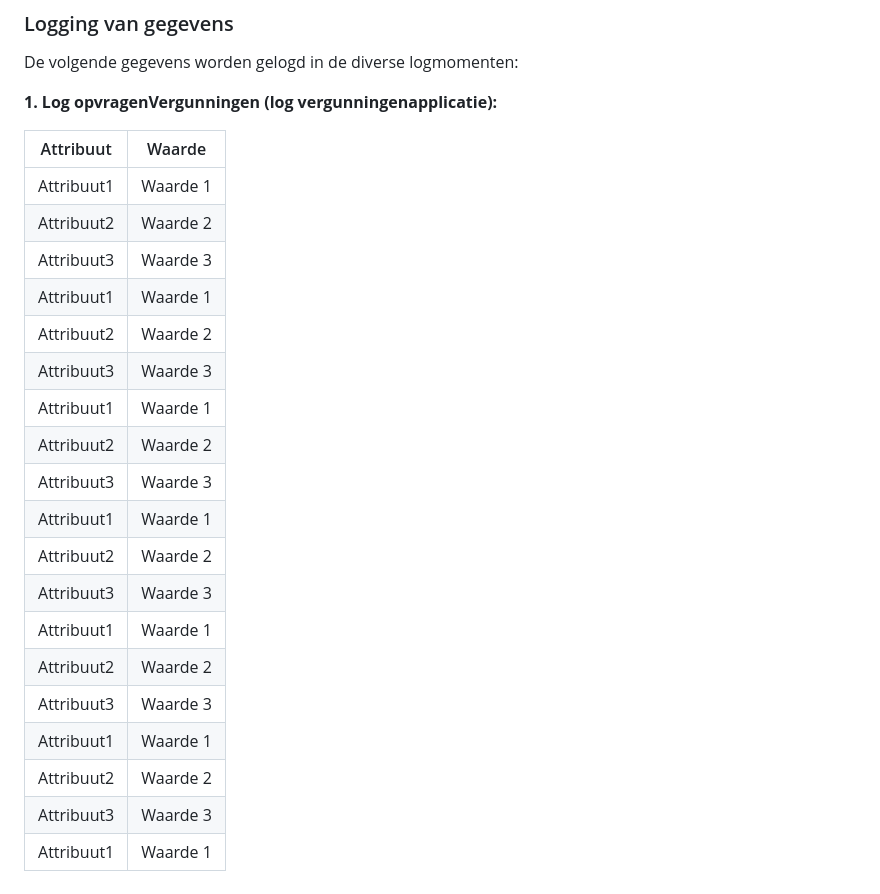
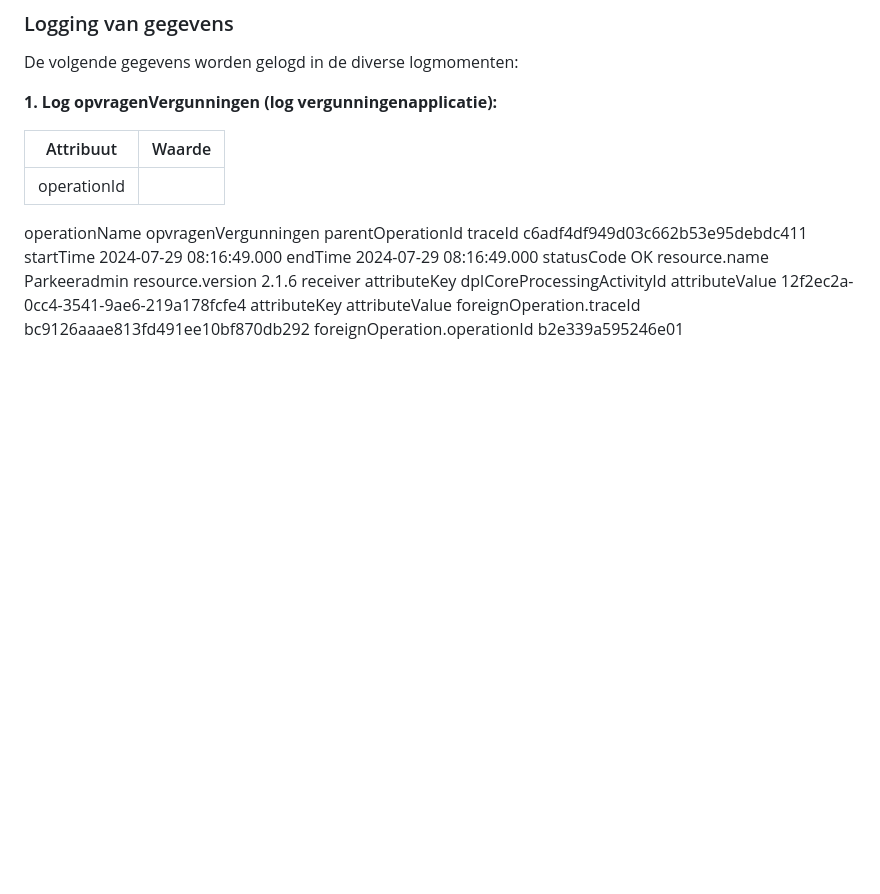
Before and after one commit to NielsHoffmann/logboek-dataverwerkingen_Inleiding, a Markdown page: ch03_voorbeelden.md, the part around the change. GitHub-like rendering; blank space fills up the shorter version.

```diff
--- a/ch03_voorbeelden.md
+++ b/ch03_voorbeelden.md
@@ -51,22 +51,19 @@ De volgende gegevens worden gelogd in de diverse logmomenten:
 
 | Attribuut   | Waarde   |
 |-------------|----------|
-| Attribuut1  | Waarde 1 |
-| Attribuut2  | Waarde 2 |
-| Attribuut3  | Waarde 3 |
-| Attribuut1  | Waarde 1 |
-| Attribuut2  | Waarde 2 |
-| Attribuut3  | Waarde 3 |
-| Attribuut1  | Waarde 1 |
-| Attribuut2  | Waarde 2 |
-| Attribuut3  | Waarde 3 |
-| Attribuut1  | Waarde 1 |
-| Attribuut2  | Waarde 2 |
-| Attribuut3  | Waarde 3 |
-| Attribuut1  | Waarde 1 |
-| Attribuut2  | Waarde 2 |
-| Attribuut3  | Waarde 3 |
-| Attribuut1  | Waarde 1 |
-| Attribuut2  | Waarde 2 |
-| Attribuut3  | Waarde 3 |
-| Attribuut1  | Waarde 1 |
+| operationId	| |8ee7b01aca8d01d9 |
+operationName	opvragenVergunningen
+parentOperationId	<leeg>
+traceId	c6adf4df949d03c662b53e95debdc411
+startTime	2024-07-29 08:16:49.000
+endTime	2024-07-29 08:16:49.000
+statusCode	OK
+resource.name	Parkeeradmin
+resource.version	2.1.6
+receiver	<leeg>
+attributeKey	dplCoreProcessingActivityId
+attributeValue	12f2ec2a-0cc4-3541-9ae6-219a178fcfe4
+attributeKey	<leeg>
+attributeValue	<leeg>
+foreignOperation.traceId	bc9126aaae813fd491ee10bf870db292
+foreignOperation.operationId	b2e339a595246e01
```
